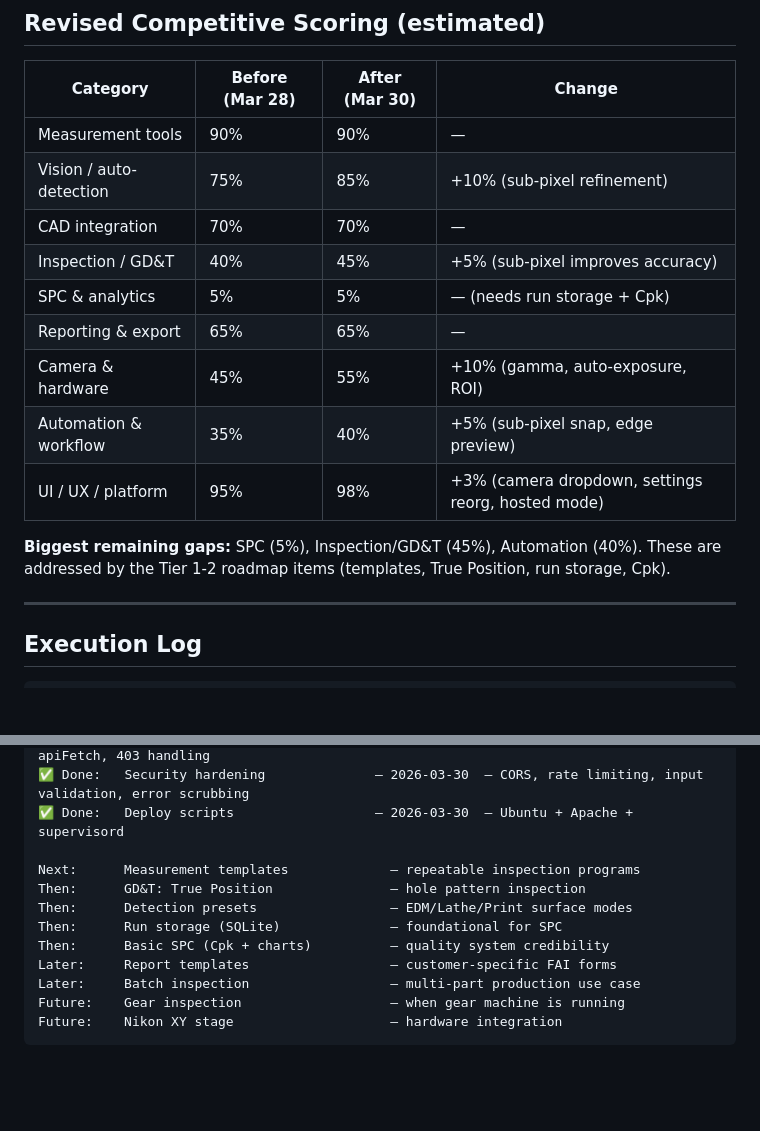
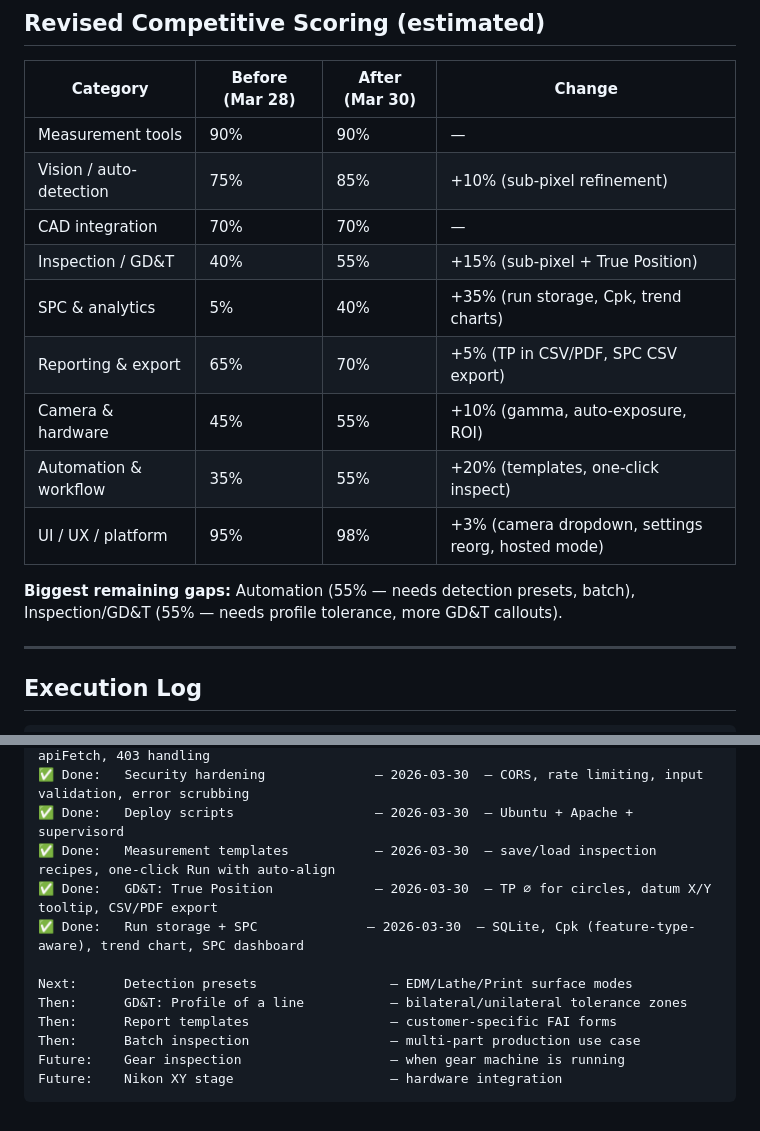
Before and after one commit to qsmits/Loupe, a Markdown page: docs/roadmap.md, 2 parts joined by grey strips. Rendered like a GitHub page; blank space fills up the shorter version.

Commit message:
docs: update roadmap — templates, True Position, SPC all done
Competitive scoring updated:
- SPC: 5% → 40% (run storage, Cpk, trend charts)
- Inspection/GD&T: 40% → 55% (True Position)
- Automation: 35% → 55% (templates, one-click inspect)
- Reporting: 65% → 70% (TP in exports, SPC CSV)

Remaining gaps: detection presets, profile tolerance, batch inspection.

Co-Authored-By: Claude Opus 4.6 (1M context) <noreply@anthropic.com>

````diff
--- a/docs/roadmap.md
+++ b/docs/roadmap.md
@@ -238,16 +238,15 @@ Removed from list (done):
 | Measurement tools | 90% | 90% | — |
 | Vision / auto-detection | 75% | 85% | +10% (sub-pixel refinement) |
 | CAD integration | 70% | 70% | — |
-| Inspection / GD&T | 40% | 45% | +5% (sub-pixel improves accuracy) |
-| SPC & analytics | 5% | 5% | — (needs run storage + Cpk) |
-| Reporting & export | 65% | 65% | — |
+| Inspection / GD&T | 40% | 55% | +15% (sub-pixel + True Position) |
+| SPC & analytics | 5% | 40% | +35% (run storage, Cpk, trend charts) |
+| Reporting & export | 65% | 70% | +5% (TP in CSV/PDF, SPC CSV export) |
 | Camera & hardware | 45% | 55% | +10% (gamma, auto-exposure, ROI) |
-| Automation & workflow | 35% | 40% | +5% (sub-pixel snap, edge preview) |
+| Automation & workflow | 35% | 55% | +20% (templates, one-click inspect) |
 | UI / UX / platform | 95% | 98% | +3% (camera dropdown, settings reorg, hosted mode) |
 
-**Biggest remaining gaps:** SPC (5%), Inspection/GD&T (45%), Automation (40%).
-These are addressed by the Tier 1-2 roadmap items (templates, True Position,
-run storage, Cpk).
+**Biggest remaining gaps:** Automation (55% — needs detection presets, batch),
+Inspection/GD&T (55% — needs profile tolerance, more GD&T callouts).
 
 ---
 
@@ -269,14 +268,14 @@ run storage, Cpk).
 ✅ Done:   Multi-user hosted mode           — 2026-03-30  — per-session frame store, apiFetch, 403 handling
 ✅ Done:   Security hardening              — 2026-03-30  — CORS, rate limiting, input validation, error scrubbing
 ✅ Done:   Deploy scripts                  — 2026-03-30  — Ubuntu + Apache + supervisord
+✅ Done:   Measurement templates           — 2026-03-30  — save/load inspection recipes, one-click Run with auto-align
+✅ Done:   GD&T: True Position             — 2026-03-30  — TP ⌀ for circles, datum X/Y tooltip, CSV/PDF export
+✅ Done:   Run storage + SPC              — 2026-03-30  — SQLite, Cpk (feature-type-aware), trend chart, SPC dashboard
 
-Next:      Measurement templates             — repeatable inspection programs
-Then:      GD&T: True Position               — hole pattern inspection
-Then:      Detection presets                 — EDM/Lathe/Print surface modes
-Then:      Run storage (SQLite)              — foundational for SPC
-Then:      Basic SPC (Cpk + charts)          — quality system credibility
-Later:     Report templates                  — customer-specific FAI forms
-Later:     Batch inspection                  — multi-part production use case
+Next:      Detection presets                 — EDM/Lathe/Print surface modes
+Then:      GD&T: Profile of a line           — bilateral/unilateral tolerance zones
+Then:      Report templates                  — customer-specific FAI forms
+Then:      Batch inspection                  — multi-part production use case
 Future:    Gear inspection                   — when gear machine is running
 Future:    Nikon XY stage                    — hardware integration
 ```
````
